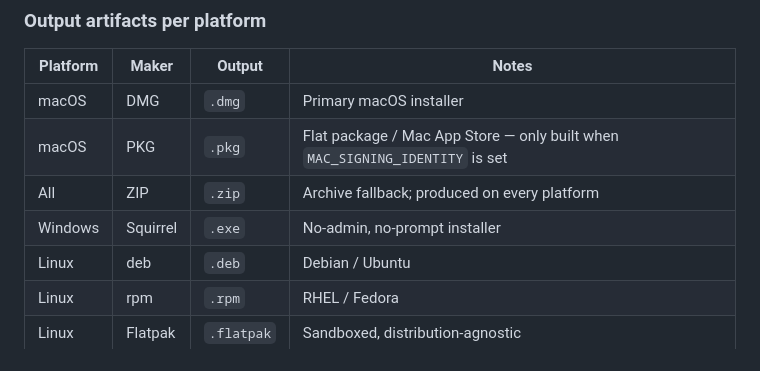
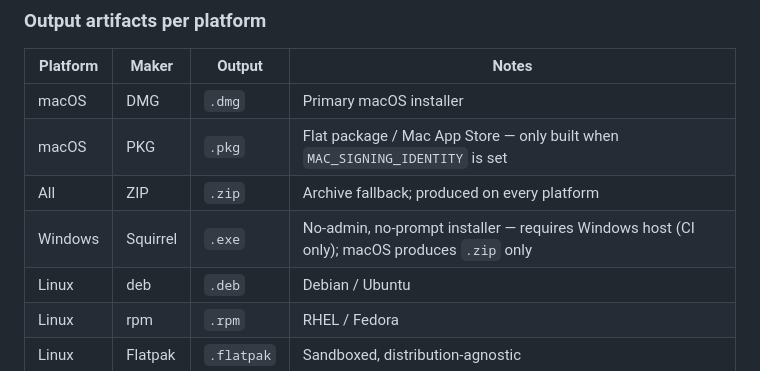
Before and after one commit to ortus-boxlang/boxlang-starter-desktop-electron, a Markdown page: README.md, the part around the change. GitHub-like rendering.

```diff
--- a/README.md
+++ b/README.md
@@ -168,7 +168,7 @@ npm run package:linux  # Linux
 | macOS | DMG | `.dmg` | Primary macOS installer |
 | macOS | PKG | `.pkg` | Flat package / Mac App Store — only built when `MAC_SIGNING_IDENTITY` is set |
 | All | ZIP | `.zip` | Archive fallback; produced on every platform |
-| Windows | Squirrel | `.exe` | No-admin, no-prompt installer |
+| Windows | Squirrel | `.exe` | No-admin, no-prompt installer — requires Windows host (CI only); macOS produces `.zip` only |
 | Linux | deb | `.deb` | Debian / Ubuntu |
 | Linux | rpm | `.rpm` | RHEL / Fedora |
 | Linux | Flatpak | `.flatpak` | Sandboxed, distribution-agnostic |
```
